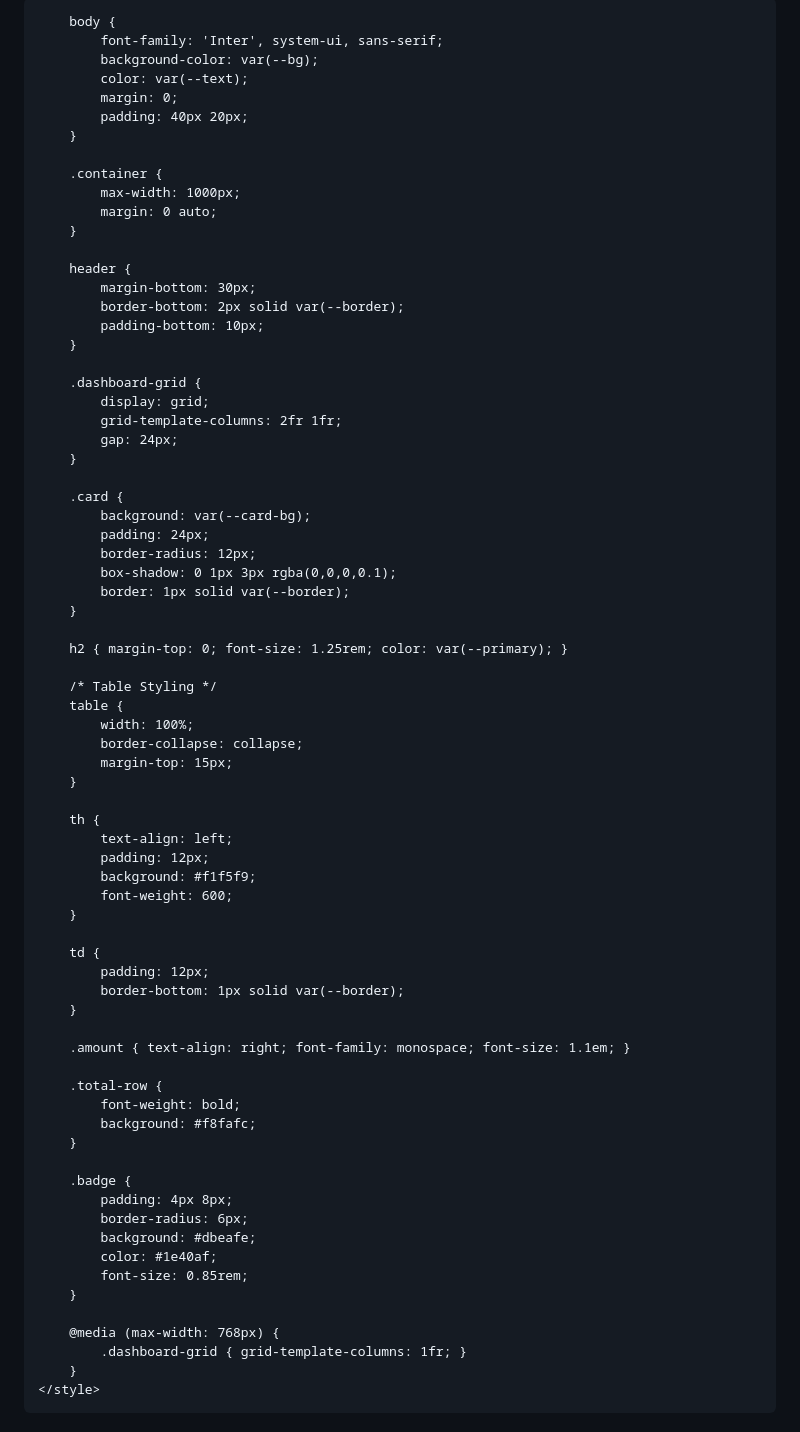
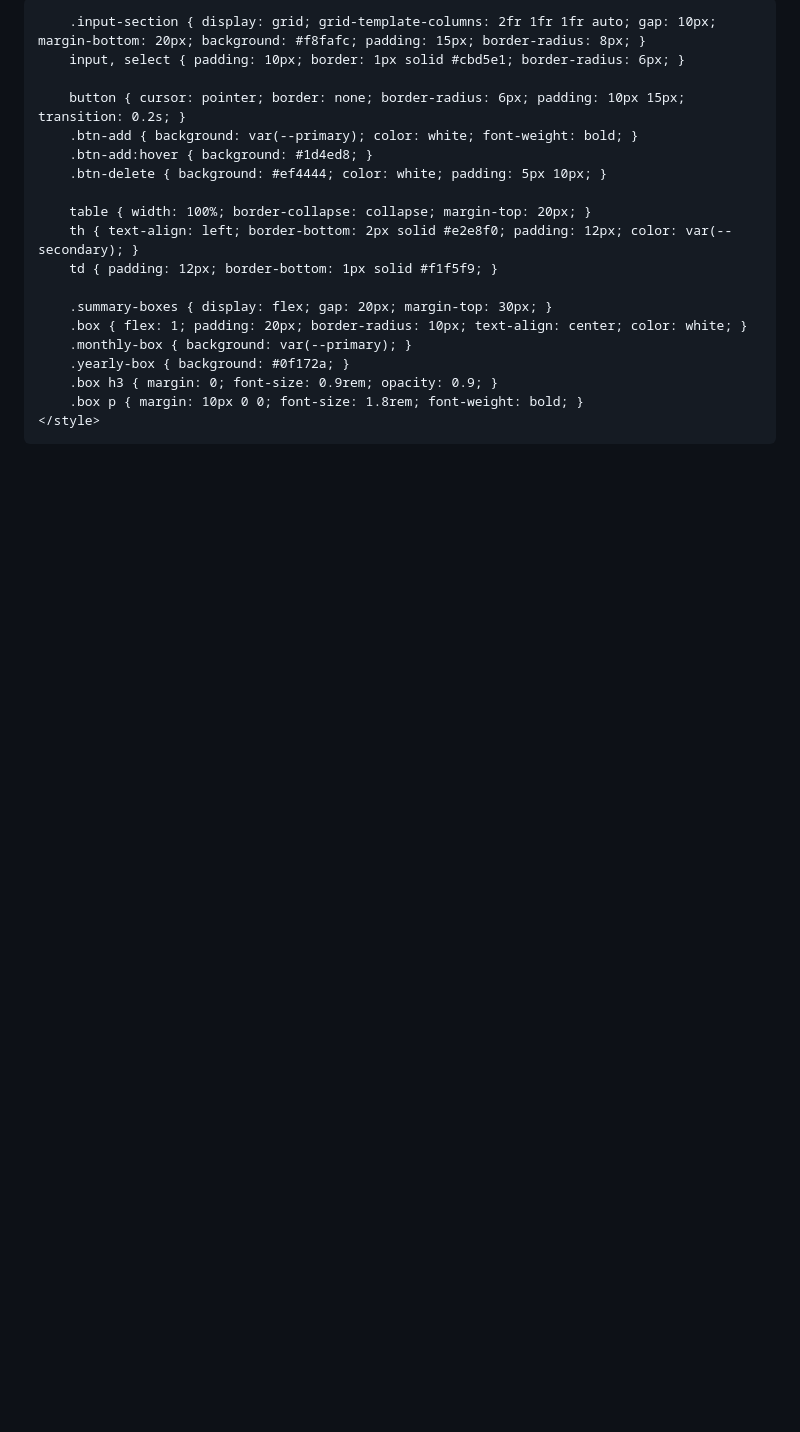
Before and after one commit to fxdil21x/expensetracker, a Markdown page: README.md, the part around one of its changes. Rendered like a GitHub page; blank space fills up the shorter version.

Commit message:
Rename and update styles in README.md

```diff
--- a/README.md
+++ b/README.md
@@ -3,88 +3,30 @@
 <head>
     <meta charset="UTF-8">
     <meta name="viewport" content="width=device-width, initial-scale=1.0">
-    <title>Professional Expense Tracker</title>
+    <title>Dynamic Expense Tracker</title>
     <style>
-        :root {
-            --primary: #2563eb;
-            --bg: #f8fafc;
-            --text: #1e293b;
-            --card-bg: #ffffff;
-            --border: #e2e8f0;
-        }
+        :root { --primary: #2563eb; --secondary: #64748b; --bg: #f1f5f9; }
+        body { font-family: sans-serif; background: var(--bg); padding: 20px; color: #333; }
+        .container { max-width: 900px; margin: 0 auto; background: white; padding: 30px; border-radius: 12px; box-shadow: 0 4px 6px rgba(0,0,0,0.05); }
 
-        body {
-            font-family: 'Inter', system-ui, sans-serif;
-            background-color: var(--bg);
-            color: var(--text);
-            margin: 0;
-            padding: 40px 20px;
-        }
+        .input-section { display: grid; grid-template-columns: 2fr 1fr 1fr auto; gap: 10px; margin-bottom: 20px; background: #f8fafc; padding: 15px; border-radius: 8px; }
+        input, select { padding: 10px; border: 1px solid #cbd5e1; border-radius: 6px; }
 
-        .container {
-            max-width: 1000px;
-            margin: 0 auto;
-        }
+        button { cursor: pointer; border: none; border-radius: 6px; padding: 10px 15px; transition: 0.2s; }
+        .btn-add { background: var(--primary); color: white; font-weight: bold; }
+        .btn-add:hover { background: #1d4ed8; }
+        .btn-delete { background: #ef4444; color: white; padding: 5px 10px; }
 
-        header {
-            margin-bottom: 30px;
-            border-bottom: 2px solid var(--border);
-            padding-bottom: 10px;
-        }
+        table { width: 100%; border-collapse: collapse; margin-top: 20px; }
+        th { text-align: left; border-bottom: 2px solid #e2e8f0; padding: 12px; color: var(--secondary); }
+        td { padding: 12px; border-bottom: 1px solid #f1f5f9; }
 
-        .dashboard-grid {
-            display: grid;
-            grid-template-columns: 2fr 1fr;
-            gap: 24px;
-        }
-
-        .card {
-            background: var(--card-bg);
-            padding: 24px;
-            border-radius: 12px;
-            box-shadow: 0 1px 3px rgba(0,0,0,0.1);
-            border: 1px solid var(--border);
-        }
-
-        h2 { margin-top: 0; font-size: 1.25rem; color: var(--primary); }
-
-        /* Table Styling */
-        table {
-            width: 100%;
-            border-collapse: collapse;
-            margin-top: 15px;
-        }
-
-        th {
-            text-align: left;
-            padding: 12px;
-            background: #f1f5f9;
-            font-weight: 600;
-        }
-
-        td {
-            padding: 12px;
-            border-bottom: 1px solid var(--border);
-        }
-
-        .amount { text-align: right; font-family: monospace; font-size: 1.1em; }
-
-        .total-row {
-            font-weight: bold;
-            background: #f8fafc;
-        }
-
-        .badge {
-            padding: 4px 8px;
-            border-radius: 6px;
-            background: #dbeafe;
-            color: #1e40af;
-            font-size: 0.85rem;
-        }
-
-        @media (max-width: 768px) {
-            .dashboard-grid { grid-template-columns: 1fr; }
-        }
+        .summary-boxes { display: flex; gap: 20px; margin-top: 30px; }
+        .box { flex: 1; padding: 20px; border-radius: 10px; text-align: center; color: white; }
+        .monthly-box { background: var(--primary); }
+        .yearly-box { background: #0f172a; }
+        .box h3 { margin: 0; font-size: 0.9rem; opacity: 0.9; }
+        .box p { margin: 10px 0 0; font-size: 1.8rem; font-weight: bold; }
     </style>
 </head>
 <body>
```
Also changed, not shown: other parts of README.md (+86 -65 lines).
